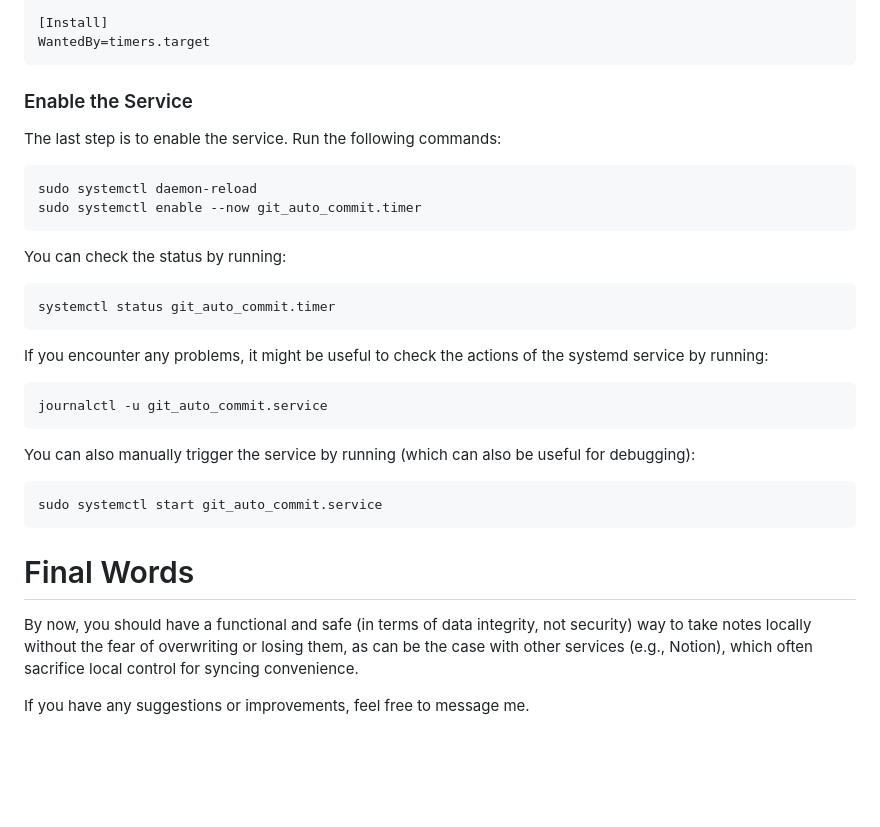
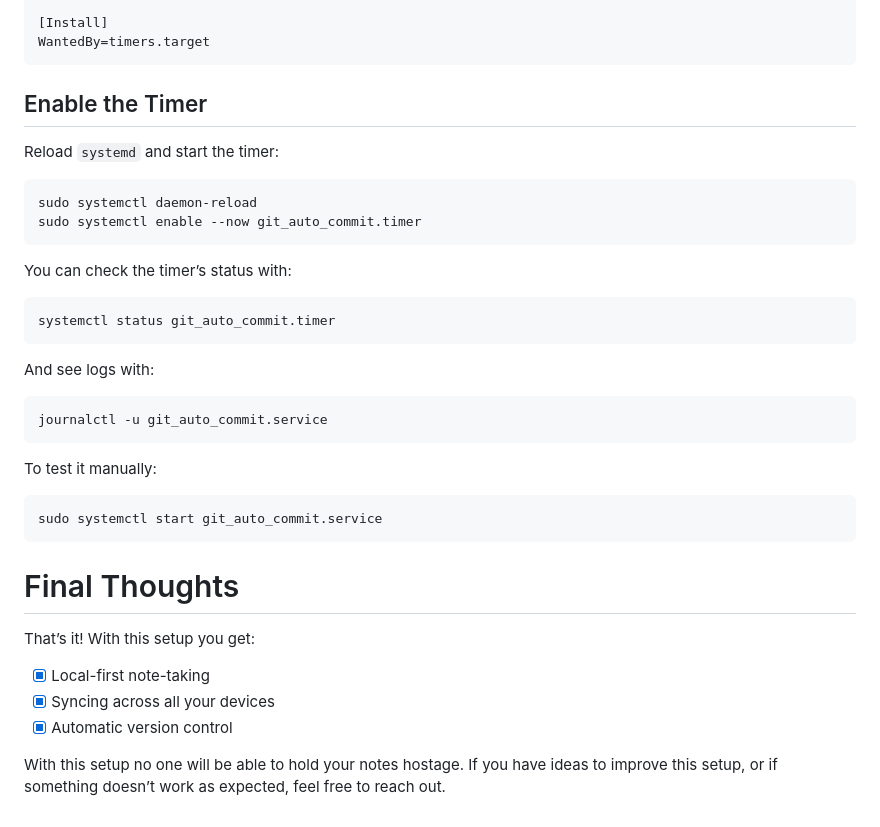
Before and after one commit to xyroton/xyroton.github.io, a Markdown page: src/blog/note_setup.md, the part around one of its changes. Rendered like a GitHub page; blank space fills up the shorter version.

````diff
--- a/src/blog/note_setup.md
+++ b/src/blog/note_setup.md
@@ -156,29 +172,38 @@ OnUnitActiveSec=2h
 WantedBy=timers.target
 ```
 
-### Enable the Service
-The last step is to enable the service. Run the following commands:
+## Enable the Timer
+
+Reload `systemd` and start the timer:
+
 ```bash
 sudo systemctl daemon-reload
 sudo systemctl enable --now git_auto_commit.timer
 ```
 
-You can check the status by running:
+You can check the timer’s status with:
 ```bash
 systemctl status git_auto_commit.timer
 ```
 
-If you encounter any problems, it might be useful to check the actions of the systemd service by running:
+And see logs with:
 ```bash
 journalctl -u git_auto_commit.service
 ```
 
-You can also manually trigger the service by running (which can also be useful for debugging):
+To test it manually:
 ```bash
 sudo systemctl start git_auto_commit.service
- ```
+```
 
-# Final Words
-By now, you should have a functional and safe (in terms of data integrity, not security) way to take notes locally without the fear of overwriting or losing them, as can be the case with other services (e.g., Notion), which often sacrifice local control for syncing convenience.
 
-If you have any suggestions or improvements, feel free to message me.
+
+# Final Thoughts
+
+That’s it! With this setup you get:
+
+- [x] Local-first note-taking
+- [x] Syncing across all your devices
+- [x] Automatic version control
+
+With this setup no one will be able to hold your notes hostage. If you have ideas to improve this setup, or if something doesn’t work as expected, feel free to reach out.
````
Also changed, not shown: other parts of src/blog/note_setup.md (+82 -66 lines).
